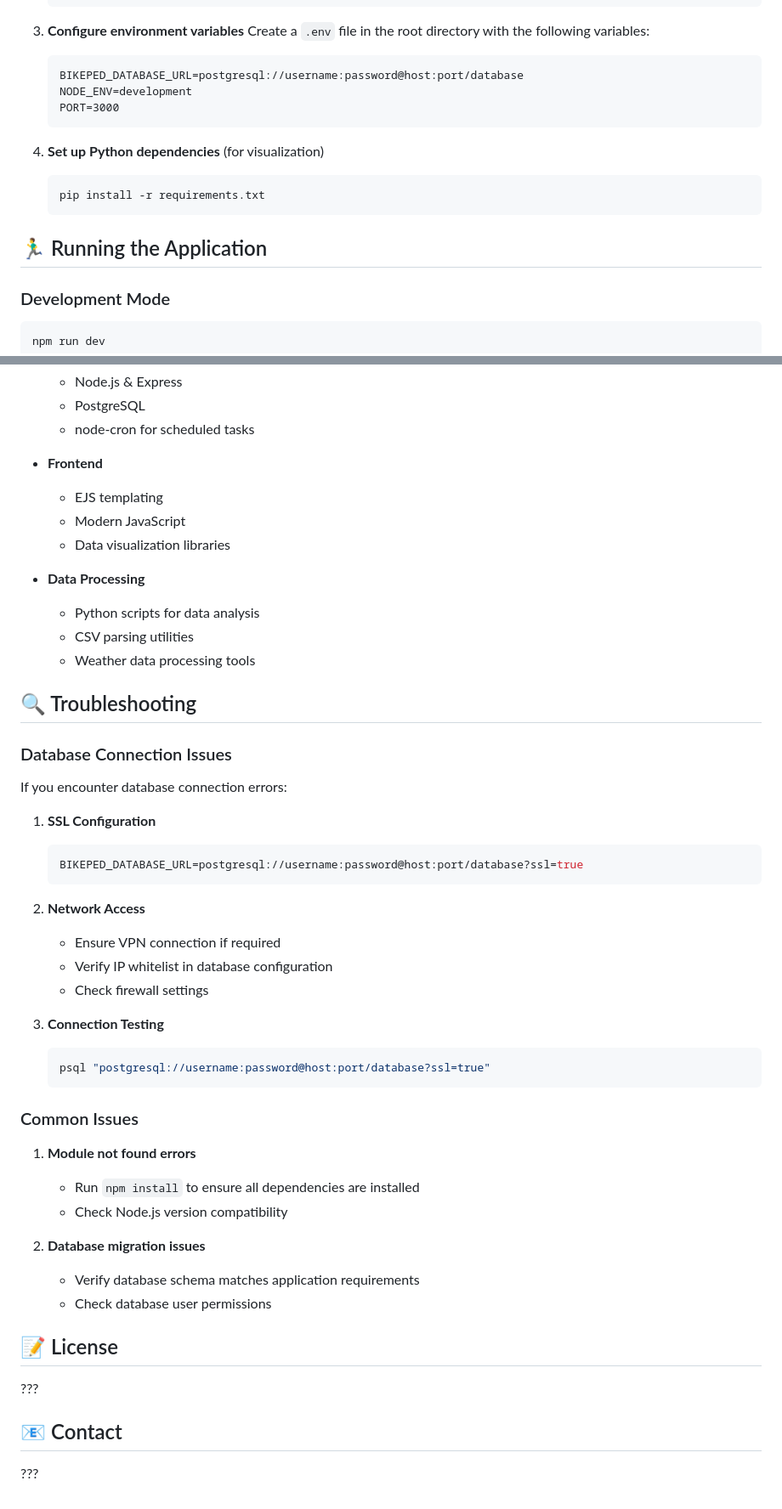
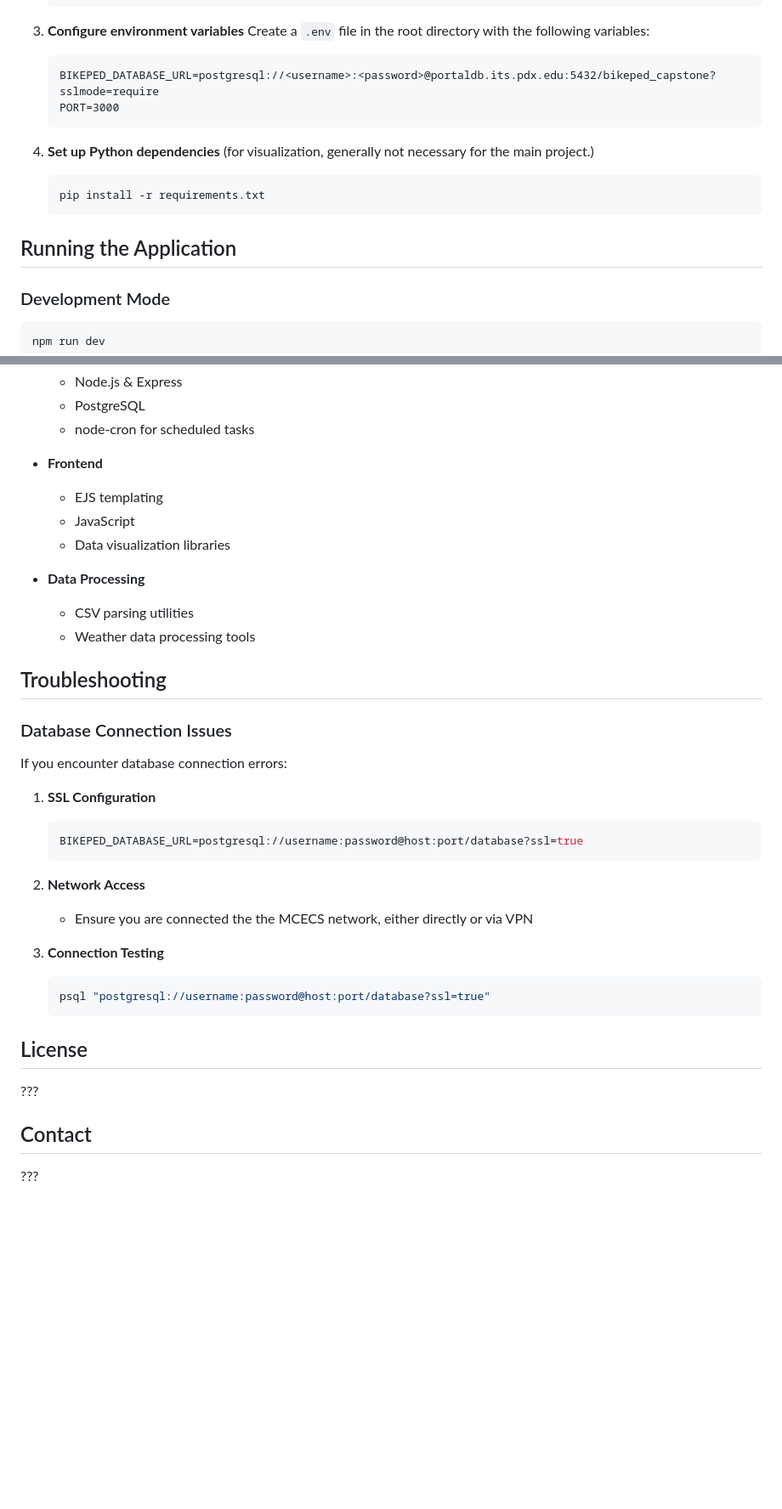
Before and after one commit to emilysnod/CS469-weather, a Markdown page: README.md, 2 parts joined by grey strips. Shown at 85% size. Drawn GitHub-style; blank space fills up the shorter version.

Commit message:
updated readme and moved it

````diff
--- a/Project/README.md
+++ b/README.md
@@ -47,17 +51,16 @@ There are two main components to this project, as well as some ancillary tools t
    Create a `.env` file in the root directory with the following variables:
 
    ```
-   BIKEPED_DATABASE_URL=postgresql://username:password@host:port/database
-   NODE_ENV=development
+   BIKEPED_DATABASE_URL=postgresql://<username>:<password>@portaldb.its.pdx.edu:5432/bikeped_capstone?sslmode=require
    PORT=3000
    ```
 
-4. **Set up Python dependencies** (for visualization)
+4. **Set up Python dependencies** (for visualization, generally not necessary for the main project.)
    ```bash
    pip install -r requirements.txt
    ```
 
-## 🏃‍♂️ Running the Application
+## Running the Application
 
 ### Development Mode
 
@@ -112,15 +114,14 @@ Project/
 - **Frontend**
 
   - EJS templating
-  - Modern JavaScript
+  - JavaScript
   - Data visualization libraries
 
 - **Data Processing**
-  - Python scripts for data analysis
   - CSV parsing utilities
   - Weather data processing tools
 
-## 🔍 Troubleshooting
+## Troubleshooting
 
 ### Database Connection Issues
 
@@ -134,30 +135,17 @@ If you encounter database connection errors:
 
 2. **Network Access**
 
-   - Ensure VPN connection if required
-   - Verify IP whitelist in database configuration
-   - Check firewall settings
+   - Ensure you are connected the the MCECS network, either directly or via VPN
 
 3. **Connection Testing**
    ```bash
    psql "postgresql://username:password@host:port/database?ssl=true"
    ```
 
-### Common Issues
-
-1. **Module not found errors**
-
-   - Run `npm install` to ensure all dependencies are installed
-   - Check Node.js version compatibility
-
-2. **Database migration issues**
-   - Verify database schema matches application requirements
-   - Check database user permissions
-
-## 📝 License
+## License
 
 ???
 
-## 📧 Contact
+## Contact
 
 ???
````
Also changed, not shown: other parts of README.md (+5 -2 lines).
